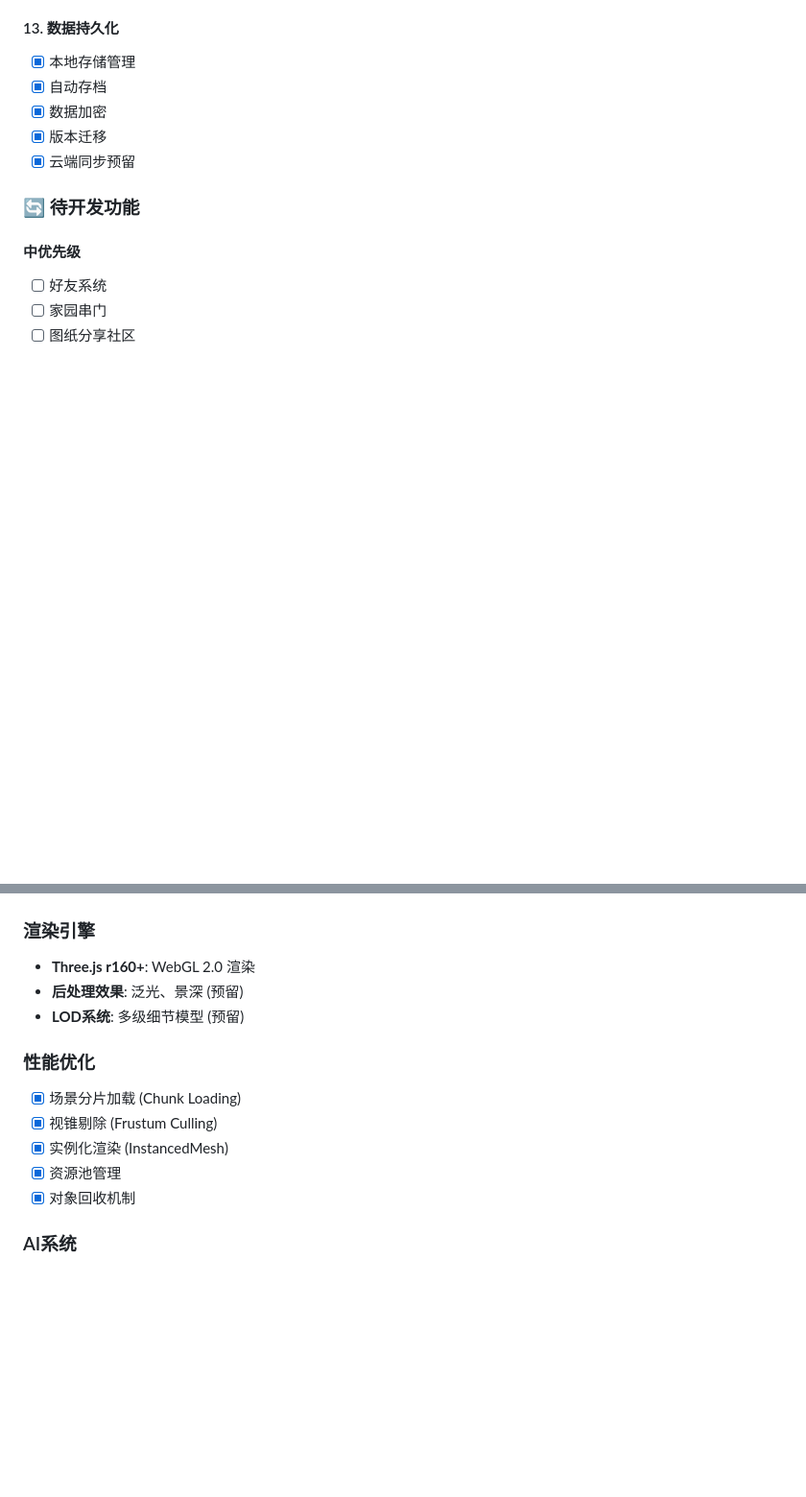
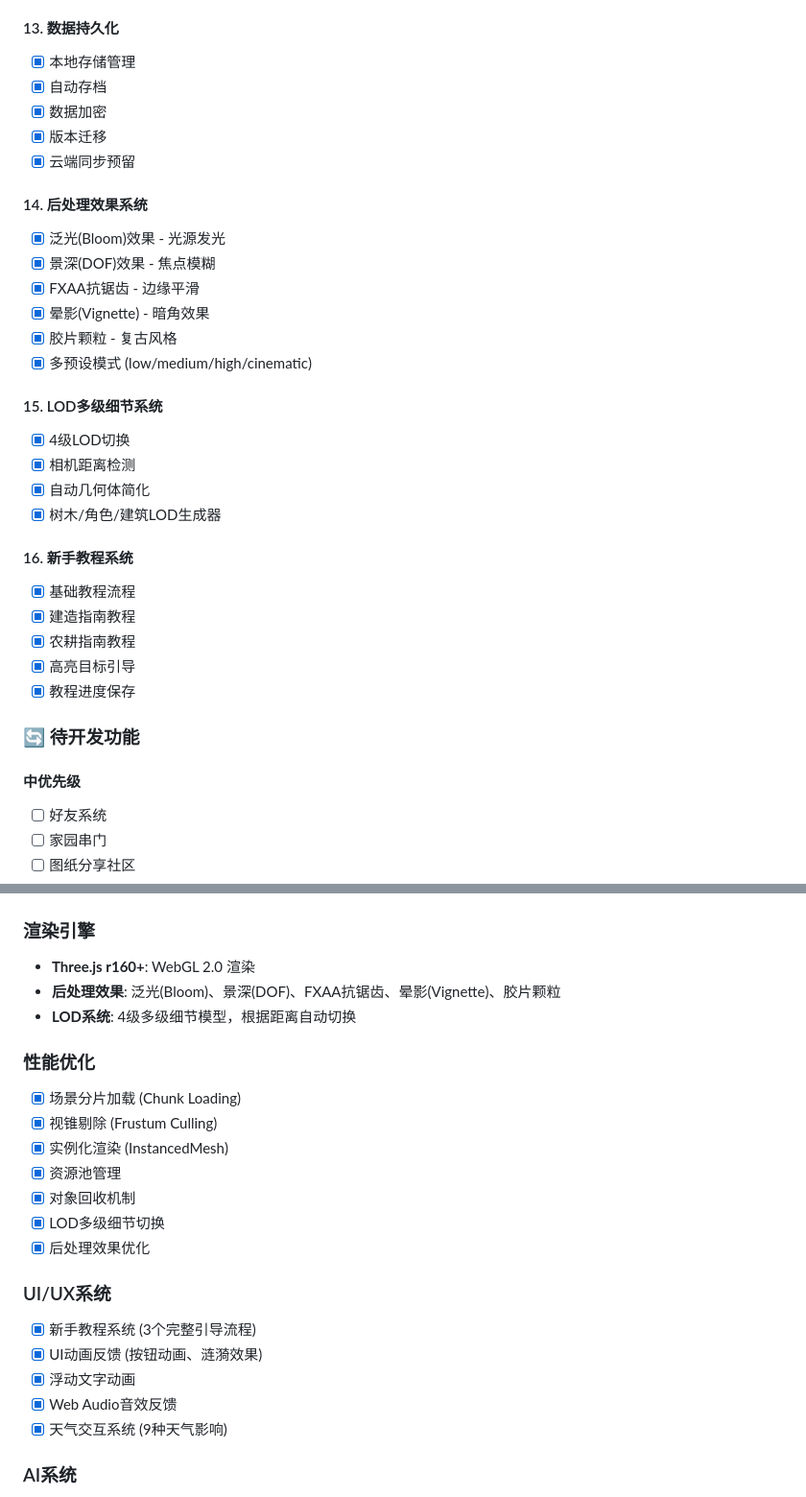
Before and after one commit to cdp1114/game, a Markdown page: README.md, 2 parts joined by grey strips. Shown at 96% size. Rendered like a GitHub page; blank space fills up the shorter version.

Commit message:
docs: 更新README，添加后处理、LOD、教程系统说明

```diff
--- a/README.md
+++ b/README.md
@@ -268,6 +268,27 @@ xingye-qisu/
 - [x] 版本迁移
 - [x] 云端同步预留
 
+#### 14. 后处理效果系统
+- [x] 泛光(Bloom)效果 - 光源发光
+- [x] 景深(DOF)效果 - 焦点模糊
+- [x] FXAA抗锯齿 - 边缘平滑
+- [x] 晕影(Vignette) - 暗角效果
+- [x] 胶片颗粒 - 复古风格
+- [x] 多预设模式 (low/medium/high/cinematic)
+
+#### 15. LOD多级细节系统
+- [x] 4级LOD切换
+- [x] 相机距离检测
+- [x] 自动几何体简化
+- [x] 树木/角色/建筑LOD生成器
+
+#### 16. 新手教程系统
+- [x] 基础教程流程
+- [x] 建造指南教程
+- [x] 农耕指南教程
+- [x] 高亮目标引导
+- [x] 教程进度保存
+
 ### 🔄 待开发功能
 
 #### 中优先级
@@ -285,8 +306,8 @@ xingye-qisu/
 
 ### 渲染引擎
 - **Three.js r160+**: WebGL 2.0 渲染
-- **后处理效果**: 泛光、景深 (预留)
-- **LOD系统**: 多级细节模型 (预留)
+- **后处理效果**: 泛光(Bloom)、景深(DOF)、FXAA抗锯齿、晕影(Vignette)、胶片颗粒
+- **LOD系统**: 4级多级细节模型，根据距离自动切换
 
 ### 性能优化
 - [x] 场景分片加载 (Chunk Loading)
@@ -294,6 +315,15 @@ xingye-qisu/
 - [x] 实例化渲染 (InstancedMesh)
 - [x] 资源池管理
 - [x] 对象回收机制
+- [x] LOD多级细节切换
+- [x] 后处理效果优化
+
+### UI/UX系统
+- [x] 新手教程系统 (3个完整引导流程)
+- [x] UI动画反馈 (按钮动画、涟漪效果)
+- [x] 浮动文字动画
+- [x] Web Audio音效反馈
+- [x] 天气交互系统 (9种天气影响)
 
 ### AI系统
 - **行为树 (Behavior Tree)**: 异兽AI决策
```
